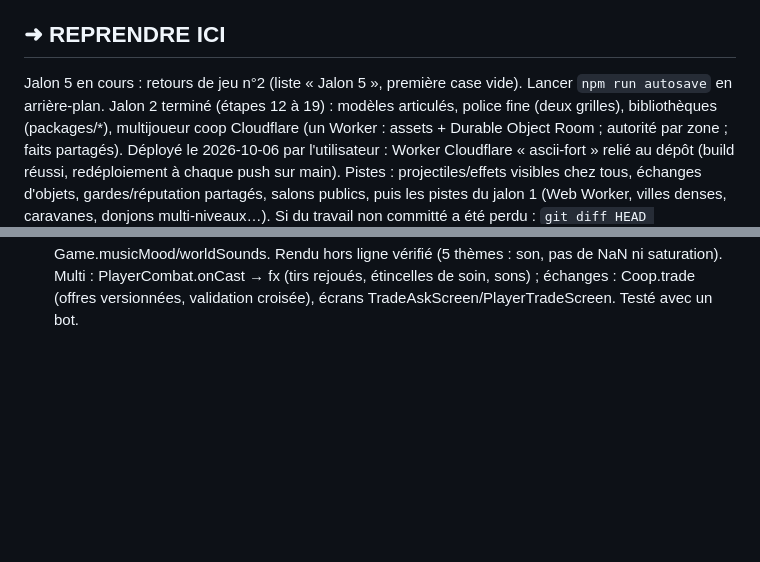
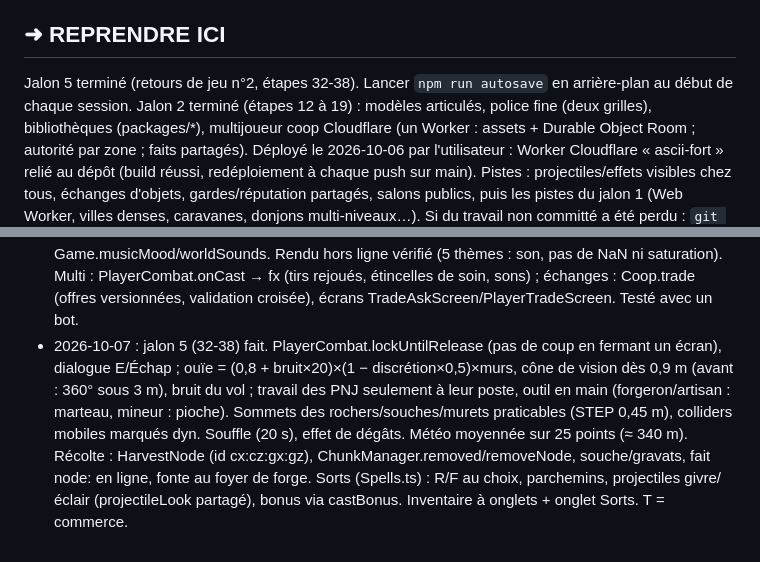
Before and after one commit to theol-trying/laughing-enigma, a Markdown page: PROGRESS.md, 2 parts joined by grey strips. Rendered like a GitHub page; blank space fills up the shorter version.

```diff
--- a/PROGRESS.md
+++ b/PROGRESS.md
@@ -6,7 +6,7 @@
 > Économie : travailler seul (pas d'agents en parallèle), pas de relecture inutile de fichiers.
 
 ## ➜ REPRENDRE ICI
-Jalon 5 en cours : retours de jeu n°2 (liste « Jalon 5 », première case vide). Lancer `npm run autosave` en arrière-plan.
+Jalon 5 terminé (retours de jeu n°2, étapes 32-38). Lancer `npm run autosave` en arrière-plan au début de chaque session.
 Jalon 2 terminé (étapes 12 à 19) : modèles articulés, police fine (deux grilles), bibliothèques (packages/*),
 multijoueur coop Cloudflare (un Worker : assets + Durable Object Room ; autorité par zone ; faits partagés).
 Déployé le 2026-10-06 par l'utilisateur : Worker Cloudflare « ascii-fort » relié au dépôt (build réussi, redéploiement à chaque push sur main).
@@ -152,3 +152,10 @@ Si du travail non committé a été perdu : `git diff HEAD refs/autosave/latest`
   cris de créatures, hurlements, enclume). Game.musicMood/worldSounds. Rendu hors ligne vérifié (5 thèmes : son, pas
   de NaN ni saturation). Multi : PlayerCombat.onCast → fx (tirs rejoués, étincelles de soin, sons) ; échanges :
   Coop.trade (offres versionnées, validation croisée), écrans TradeAskScreen/PlayerTradeScreen. Testé avec un bot.
+- 2026-10-07 : jalon 5 (32-38) fait. PlayerCombat.lockUntilRelease (pas de coup en fermant un écran), dialogue E/Échap ;
+  ouïe = (0,8 + bruit×20)×(1 − discrétion×0,5)×murs, cône de vision dès 0,9 m (avant : 360° sous 3 m), bruit du vol ;
+  travail des PNJ seulement à leur poste, outil en main (forgeron/artisan : marteau, mineur : pioche). Sommets des
+  rochers/souches/murets praticables (STEP 0,45 m), colliders mobiles marqués dyn. Souffle (20 s), effet de dégâts.
+  Météo moyennée sur 25 points (≈ 340 m). Récolte : HarvestNode (id cx:cz:gx:gz), ChunkManager.removed/removeNode,
+  souche/gravats, fait node: en ligne, fonte au foyer de forge. Sorts (Spells.ts) : R/F au choix, parchemins,
+  projectiles givre/éclair (projectileLook partagé), bonus via castBonus. Inventaire à onglets + onglet Sorts. T = commerce.
```
Also changed, not shown: other parts of PROGRESS.md (+1 -1 lines), README.md (+17 -3 lines).
